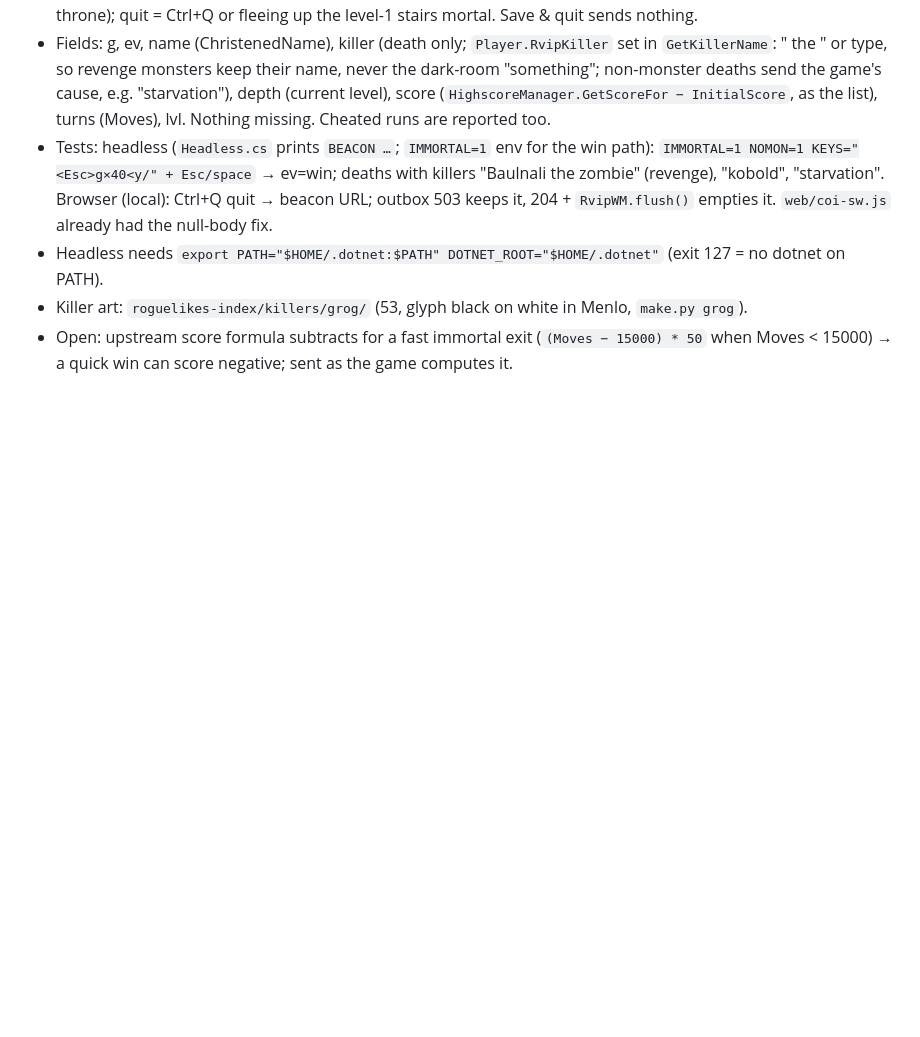
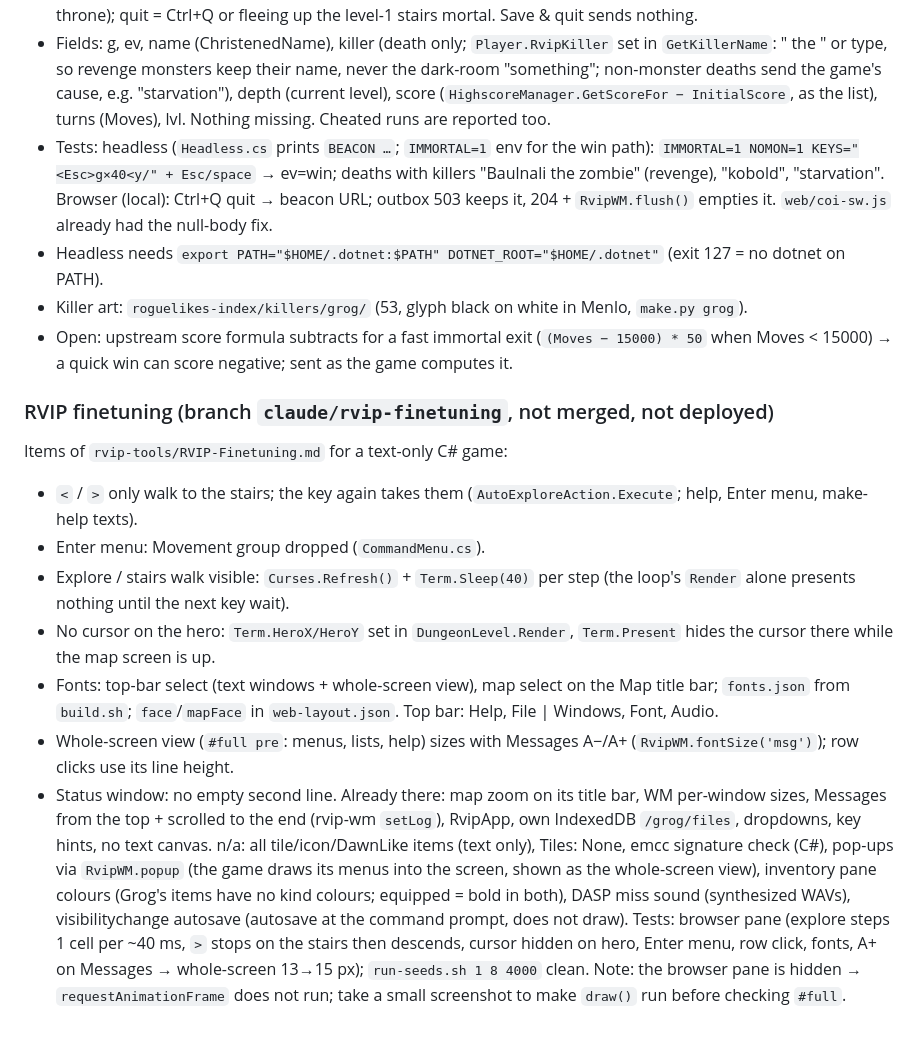
Before and after one commit to memmaker/grog, a Markdown page: HANDOVER.md, the part around the change. Rendered like a GitHub page; blank space fills up the shorter version.

Commit message:
HANDOVER: RVIP finetuning pass
Co-Authored-By: Claude Fable 5.1 <noreply@anthropic.com>

```diff
--- a/HANDOVER.md
+++ b/HANDOVER.md
@@ -199,3 +199,18 @@ mode shows the whole screen without hero centring when it fits.
 - Killer art: `roguelikes-index/killers/grog/` (53, glyph black on white in Menlo, `make.py grog`).
 - Open: upstream score formula subtracts for a fast immortal exit (`(Moves − 15000) * 50` when
   Moves < 15000) → a quick win can score negative; sent as the game computes it.
+
+### RVIP finetuning (branch `claude/rvip-finetuning`, not merged, not deployed)
+
+Items of `rvip-tools/RVIP-Finetuning.md` for a text-only C# game:
+- `<` / `>` only walk to the stairs; the key again takes them (`AutoExploreAction.Execute`; help, Enter menu, make-help texts).
+- Enter menu: Movement group dropped (`CommandMenu.cs`).
+- Explore / stairs walk visible: `Curses.Refresh()` + `Term.Sleep(40)` per step (the loop's `Render` alone presents nothing until the next key wait).
+- No cursor on the hero: `Term.HeroX/HeroY` set in `DungeonLevel.Render`, `Term.Present` hides the cursor there while the map screen is up.
+- Fonts: top-bar select (text windows + whole-screen view), map select on the Map title bar; `fonts.json` from `build.sh`; `face`/`mapFace` in `web-layout.json`. Top bar: Help, File | Windows, Font, Audio.
+- Whole-screen view (`#full pre`: menus, lists, help) sizes with Messages A−/A+ (`RvipWM.fontSize('msg')`); row clicks use its line height.
+- Status window: no empty second line.
+Already there: map zoom on its title bar, WM per-window sizes, Messages from the top + scrolled to the end (rvip-wm `setLog`), RvipApp, own IndexedDB `/grog/files`, dropdowns, key hints, no text canvas.
+n/a: all tile/icon/DawnLike items (text only), Tiles: None, emcc signature check (C#), pop-ups via `RvipWM.popup` (the game draws its menus into the screen, shown as the whole-screen view), inventory pane colours (Grog's items have no kind colours; equipped = bold in both), DASP miss sound (synthesized WAVs), visibilitychange autosave (autosave at the command prompt, does not draw).
+Tests: browser pane (explore steps 1 cell per ~40 ms, `>` stops on the stairs then descends, cursor hidden on hero, Enter menu, row click, fonts, A+ on Messages → whole-screen 13→15 px); `run-seeds.sh 1 8 4000` clean.
+Note: the browser pane is hidden → `requestAnimationFrame` does not run; take a small screenshot to make `draw()` run before checking `#full`.
```
